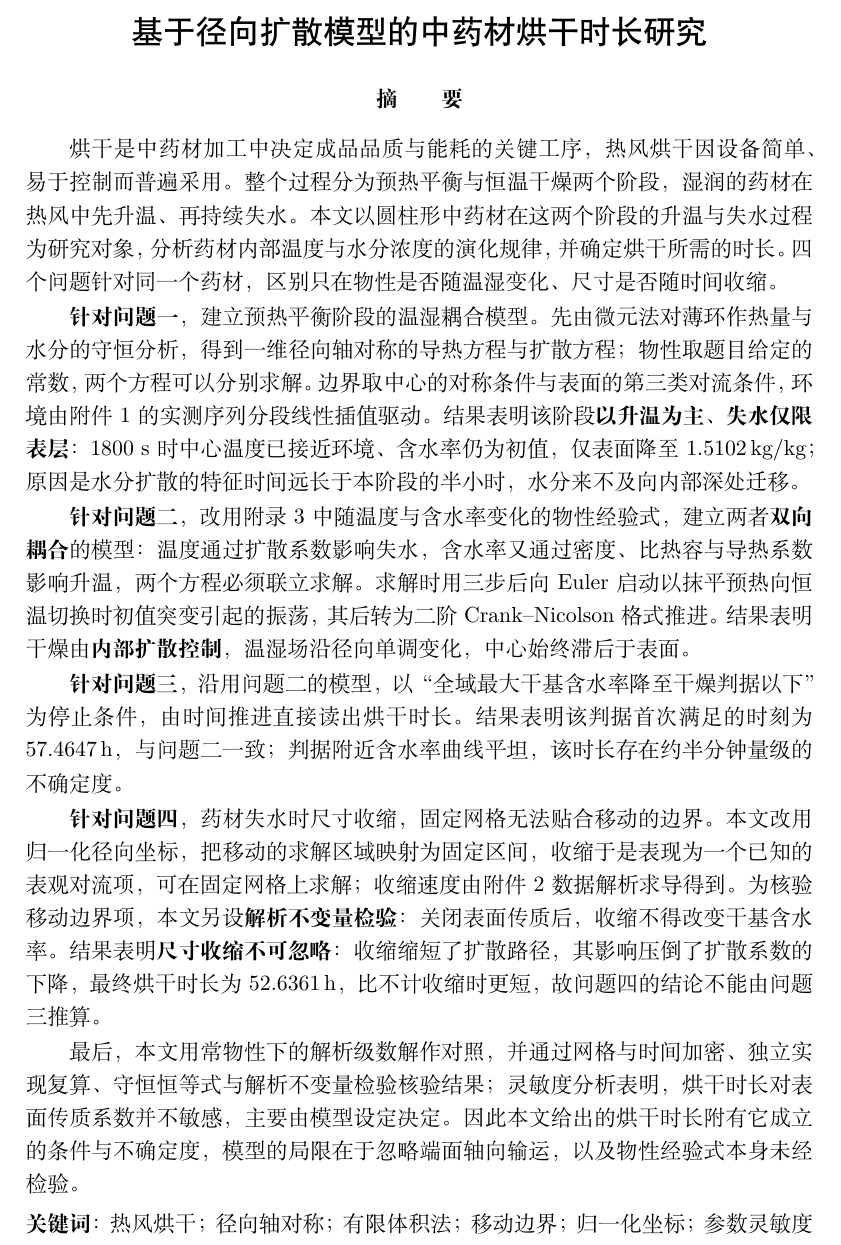
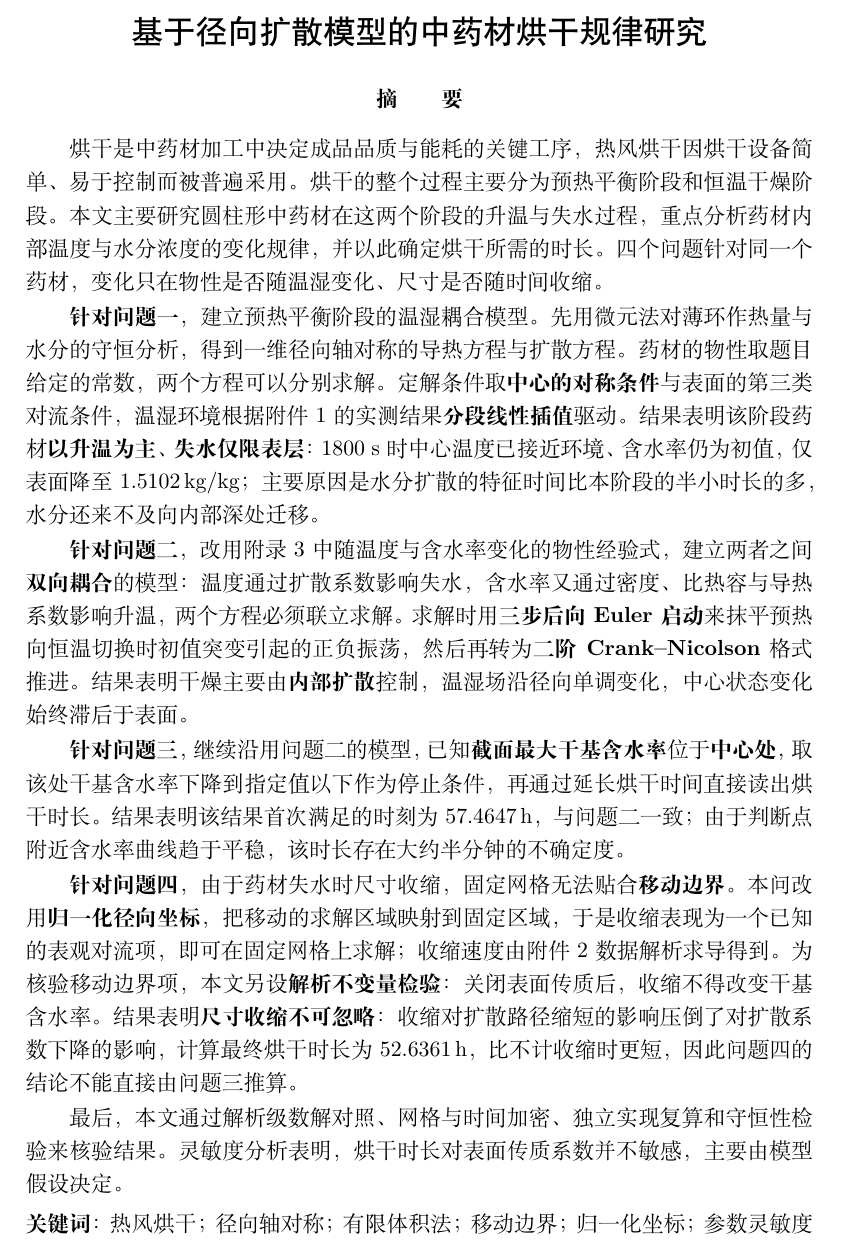
Before and after one commit to Chickeryxn/the-three-s-paper, a LaTeX document (paper/main.tex): part of page 1 of 47, cut so that both start at the same text. Compiled offline with XeLaTeX.

Commit message:
更改摘要措辞和加粗

```diff
--- a/paper/main.tex
+++ b/paper/main.tex
@@ -140,7 +140,7 @@
 % 标题用三号黑体单行居中，其后只留极小间距，紧接着就是摘要字样。
 % 「摘  要」由 \ctexset{abstractname=...} 给出，摘与要之间留一个空白。
 % ---------------------------------------------------------------------------
-\title{基于径向扩散模型的中药材烘干时长研究}
+\title{基于径向扩散模型的中药材烘干规律研究}
 \author{}
 \date{}
 
@@ -167,40 +167,39 @@
 % 表格 footnotesize 加行距乘子后与正文 12pt 的绝对高度相当，不显突兀。
 \begin{small}\linespread{1.22}\selectfont
 \setlength{\parskip}{1pt}
-烘干是中药材加工中决定成品品质与能耗的关键工序，热风烘干因设备简单、易于控制而普遍采用。
-整个过程分为预热平衡与恒温干燥两个阶段，湿润的药材在热风中先升温、再持续失水。
-本文以圆柱形中药材在这两个阶段的升温与失水过程为研究对象，分析药材内部温度与水分浓度的
-演化规律，并确定烘干所需的时长。四个问题针对同一个药材，
-区别只在物性是否随温湿变化、尺寸是否随时间收缩。
+烘干是中药材加工中决定成品品质与能耗的关键工序，热风烘干因烘干设备简单、易于控制而被普遍采用。
+烘干的整个过程主要分为预热平衡阶段和恒温干燥阶段。
+本文主要研究圆柱形中药材在这两个阶段的升温与失水过程，重点分析药材内部温度与水分浓度的
+变化规律，并以此确定烘干所需的时长。四个问题针对同一个药材，变化只在物性是否随温湿变化、尺寸是否随时间收缩。
 
-\textbf{针对问题一}，建立预热平衡阶段的温湿耦合模型。先由微元法对薄环作热量与水分的守恒分析，
-得到一维径向轴对称的导热方程与扩散方程；物性取题目给定的常数，两个方程可以分别求解。
-边界取中心的对称条件与表面的第三类对流条件，环境由附件 1 的实测序列分段线性插值驱动。
-结果表明该阶段\textbf{以升温为主、失水仅限表层}：$1800$~s 时中心温度已接近环境、
+\textbf{针对问题一}，建立预热平衡阶段的温湿耦合模型。先用微元法对薄环作热量与水分的守恒分析，
+得到一维径向轴对称的导热方程与扩散方程。药材的物性取题目给定的常数，两个方程可以分别求解。
+定解条件取\textbf{中心的对称条件}与表面的第三类对流条件，温湿环境根据附件 1 的实测结果\textbf{分段线性插值}驱动。
+结果表明该阶段药材\textbf{以升温为主、失水仅限表层}：$1800$~s 时中心温度已接近环境、
 含水率仍为初值，仅表面降至 \qoneCsurfaceoneeightzerozeros；
-原因是水分扩散的特征时间远长于本阶段的半小时，水分来不及向内部深处迁移。
+主要原因是水分扩散的特征时间比本阶段的半小时长的多，水分还来不及向内部深处迁移。
 
-\textbf{针对问题二}，改用附录 3 中随温度与含水率变化的物性经验式，建立两者\textbf{双向耦合}的模型：
+\textbf{针对问题二}，改用附录 3 中随温度与含水率变化的物性经验式，建立两者之间\textbf{双向耦合}的模型：
 温度通过扩散系数影响失水，含水率又通过密度、比热容与导热系数影响升温，两个方程必须联立求解。
-求解时用三步后向 Euler 启动以抹平预热向恒温切换时初值突变引起的振荡，
-其后转为二阶 Crank--Nicolson 格式推进。结果表明干燥由\textbf{内部扩散控制}，
-温湿场沿径向单调变化，中心始终滞后于表面。
+求解时用\textbf{三步后向 Euler 启动}来抹平预热向恒温切换时初值突变引起的正负振荡，
+然后再转为\textbf{二阶 Crank--Nicolson} 格式推进。结果表明干燥主要由\textbf{内部扩散}控制，
+温湿场沿径向单调变化，中心状态变化始终滞后于表面。
 
-\textbf{针对问题三}，沿用问题二的模型，以“全域最大干基含水率降至干燥判据以下”为停止条件，
-由时间推进直接读出烘干时长。结果表明该判据首次满足的时刻为 \qtwodryingtime，与问题二一致；
-判据附近含水率曲线平坦，该时长存在约半分钟量级的不确定度。
+\textbf{针对问题三}，继续沿用问题二的模型，已知\textbf{截面最大干基含水率}位于\textbf{中心处}，取该处干基含水率下降到指定值以下作为停止条件，
+再通过延长烘干时间直接读出烘干时长。结果表明该结果首次满足的时刻为 \qtwodryingtime，与问题二一致；
+由于判断点附近含水率曲线趋于平稳，该时长存在大约半分钟的不确定度。
 
-\textbf{针对问题四}，药材失水时尺寸收缩，固定网格无法贴合移动的边界。本文改用归一化径向坐标，
-把移动的求解区域映射为固定区间，收缩于是表现为一个已知的表观对流项，可在固定网格上求解；
+\textbf{针对问题四}，由于药材失水时尺寸收缩，固定网格无法贴合\textbf{移动边界}。本问改用\textbf{归一化径向坐标}，
+把移动的求解区域映射到固定区域，于是收缩表现为一个已知的表观对流项，即可在固定网格上求解；
 收缩速度由附件 2 数据解析求导得到。为核验移动边界项，本文另设\textbf{解析不变量检验}：
 关闭表面传质后，收缩不得改变干基含水率。结果表明\textbf{尺寸收缩不可忽略}：
-收缩缩短了扩散路径，其影响压倒了扩散系数的下降，最终烘干时长为 \qfourdryingtimehours，
-比不计收缩时更短，故问题四的结论不能由问题三推算。
+收缩对扩散路径缩短的影响压倒了对扩散系数下降的影响，计算最终烘干时长为 \qfourdryingtimehours，
+比不计收缩时更短，因此问题四的结论不能直接由问题三推算。
 
-最后，本文用常物性下的解析级数解作对照，并通过网格与时间加密、独立实现复算、守恒恒等式
-与解析不变量检验核验结果；灵敏度分析表明，烘干时长对表面传质系数并不敏感，主要由模型设定决定。
-因此本文给出的烘干时长附有它成立的条件与不确定度，模型的局限在于忽略端面轴向输运，
-以及物性经验式本身未经检验。
+最后，本文通过解析级数解对照、网格与时间加密、独立实现复算和守恒性检验来核验结果。
+灵敏度分析表明，烘干时长对表面传质系数并不敏感，主要由模型假设决定。
+
+
 
 \noindent\textbf{关键词}：热风烘干；径向轴对称；有限体积法；移动边界；归一化坐标；参数灵敏度
 \end{small}
```
Also changed, not shown: paper/main_template.tex (+3 -4 lines), 1 other file.
